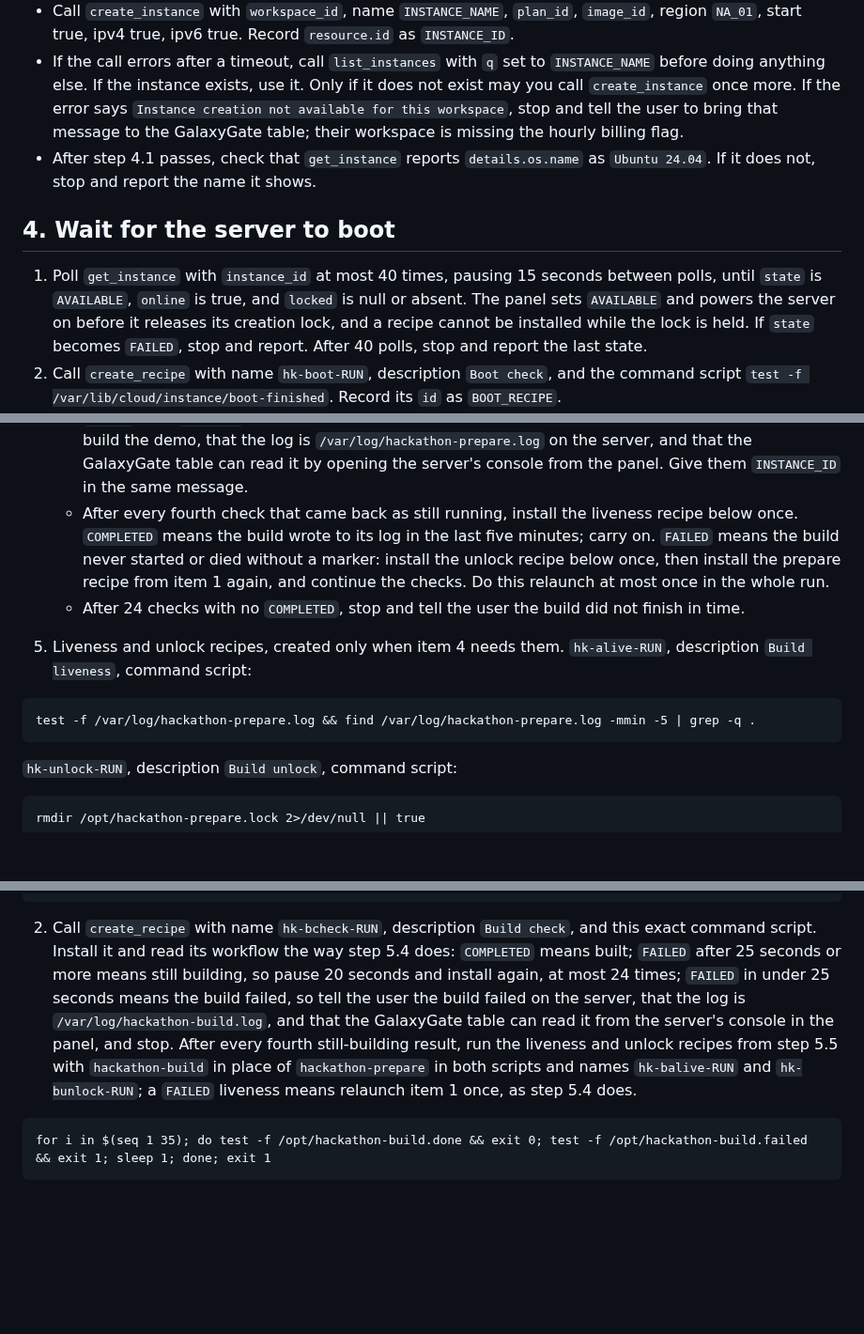
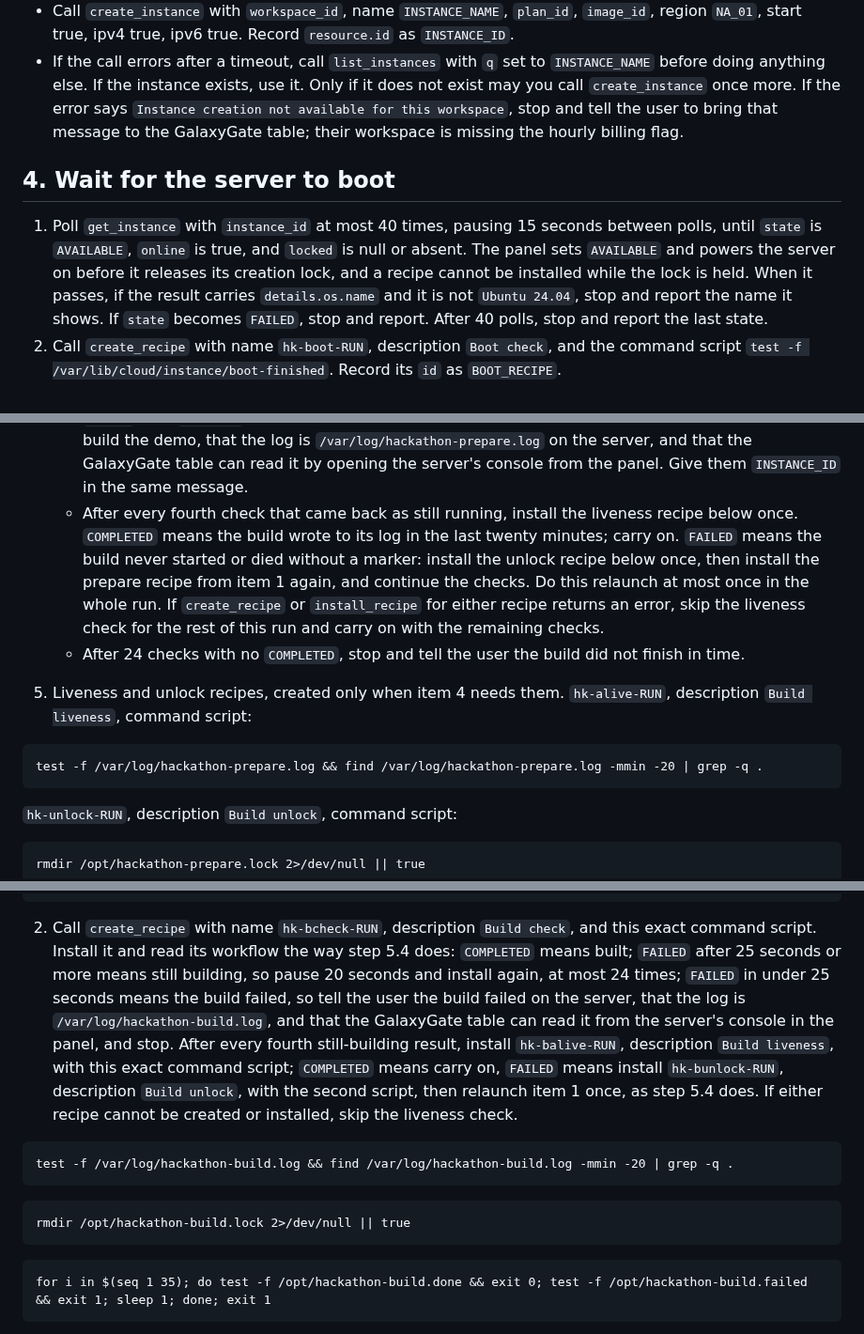
Before and after one commit to Gadgetguycj/philly-hackathon, a Markdown page: AGENT.md, 3 parts joined by grey strips. Shown at 94% size. Drawn GitHub-style; blank space fills up the shorter version.

Commit message:
Round 10 walkthrough fixes: twenty minute liveness window, unique redeploy tags, literal build recipes, restart guidance, approval warning at step 5

````diff
--- a/AGENT.md
+++ b/AGENT.md
@@ -36,11 +36,10 @@ Call `list_instances` with `workspace_id` and `q` set to `INSTANCE_NAME`. If a r
 - Call `list_images` with `workspace_id`, kind `TEMPLATE`, official true, and `q` set to `Ubuntu 24.04`. Use the row whose `name` is `Ubuntu 24.04`; record its `id` as `IMAGE_ID`. If the call is denied with a 403 that mentions permission or scope, use `IMAGE_ID=1455765925817413632`, the id of that image when these instructions were written, and if `create_instance` then rejects it, stop and tell the user to bring "image id rejected" to the GalaxyGate table. Any other failure, or an empty list: stop and report.
 - Call `create_instance` with `workspace_id`, name `INSTANCE_NAME`, `plan_id`, `image_id`, region `NA_01`, start true, ipv4 true, ipv6 true. Record `resource.id` as `INSTANCE_ID`.
 - If the call errors after a timeout, call `list_instances` with `q` set to `INSTANCE_NAME` before doing anything else. If the instance exists, use it. Only if it does not exist may you call `create_instance` once more. If the error says `Instance creation not available for this workspace`, stop and tell the user to bring that message to the GalaxyGate table; their workspace is missing the hourly billing flag.
-- After step 4.1 passes, check that `get_instance` reports `details.os.name` as `Ubuntu 24.04`. If it does not, stop and report the name it shows.
 
 ## 4. Wait for the server to boot
 
-1. Poll `get_instance` with `instance_id` at most 40 times, pausing 15 seconds between polls, until `state` is `AVAILABLE`, `online` is true, and `locked` is null or absent. The panel sets `AVAILABLE` and powers the server on before it releases its creation lock, and a recipe cannot be installed while the lock is held. If `state` becomes `FAILED`, stop and report. After 40 polls, stop and report the last state.
+1. Poll `get_instance` with `instance_id` at most 40 times, pausing 15 seconds between polls, until `state` is `AVAILABLE`, `online` is true, and `locked` is null or absent. The panel sets `AVAILABLE` and powers the server on before it releases its creation lock, and a recipe cannot be installed while the lock is held. When it passes, if the result carries `details.os.name` and it is not `Ubuntu 24.04`, stop and report the name it shows. If `state` becomes `FAILED`, stop and report. After 40 polls, stop and report the last state.
 2. Call `create_recipe` with name `hk-boot-RUN`, description `Boot check`, and the command script `test -f /var/lib/cloud/instance/boot-finished`. Record its `id` as `BOOT_RECIPE`.
 3. Call `install_recipe` with `instance_id`, `BOOT_RECIPE`, fields `{}`; poll its workflow at most 6 times pausing 10 seconds. `COMPLETED` means the server finished booting; continue. `FAILED` means not yet: pause 15 seconds and install it again. Do this at most 12 times in total. If none completes, stop and tell the user the server never finished its first boot.
 
@@ -80,13 +79,13 @@ for i in $(seq 1 35); do test -f /opt/hackathon-prepare.done && exit 0; test -f
    - `COMPLETED`: the build is done. Go to step 6.
    - `FAILED` with `duration` 25 seconds or more: the build is still running. Pause 20 seconds and install `CHECK_RECIPE` again. Do this at most 24 times in total.
    - `FAILED` with `duration` under 25 seconds: the build failed. Stop and tell the user the server could not build the demo, that the log is `/var/log/hackathon-prepare.log` on the server, and that the GalaxyGate table can read it by opening the server's console from the panel. Give them `INSTANCE_ID` in the same message.
-   - After every fourth check that came back as still running, install the liveness recipe below once. `COMPLETED` means the build wrote to its log in the last five minutes; carry on. `FAILED` means the build never started or died without a marker: install the unlock recipe below once, then install the prepare recipe from item 1 again, and continue the checks. Do this relaunch at most once in the whole run.
+   - After every fourth check that came back as still running, install the liveness recipe below once. `COMPLETED` means the build wrote to its log in the last twenty minutes; carry on. `FAILED` means the build never started or died without a marker: install the unlock recipe below once, then install the prepare recipe from item 1 again, and continue the checks. Do this relaunch at most once in the whole run. If `create_recipe` or `install_recipe` for either recipe returns an error, skip the liveness check for the rest of this run and carry on with the remaining checks.
    - After 24 checks with no `COMPLETED`, stop and tell the user the build did not finish in time.
 
 5. Liveness and unlock recipes, created only when item 4 needs them. `hk-alive-RUN`, description `Build liveness`, command script:
 
 ```
-test -f /var/log/hackathon-prepare.log && find /var/log/hackathon-prepare.log -mmin -5 | grep -q .
+test -f /var/log/hackathon-prepare.log && find /var/log/hackathon-prepare.log -mmin -20 | grep -q .
 ```
 
 `hk-unlock-RUN`, description `Build unlock`, command script:
@@ -206,7 +205,15 @@ rm -f /opt/hackathon-build.done /opt/hackathon-build.failed
 nohup sh -c 'if sh /opt/hackathon-build.sh > /var/log/hackathon-build.log 2>&1; then touch /opt/hackathon-build.done; else touch /opt/hackathon-build.failed; fi; rmdir /opt/hackathon-build.lock' > /dev/null 2>&1 &
 ```
 
-2. Call `create_recipe` with name `hk-bcheck-RUN`, description `Build check`, and this exact command script. Install it and read its workflow the way step 5.4 does: `COMPLETED` means built; `FAILED` after 25 seconds or more means still building, so pause 20 seconds and install again, at most 24 times; `FAILED` in under 25 seconds means the build failed, so tell the user the build failed on the server, that the log is `/var/log/hackathon-build.log`, and that the GalaxyGate table can read it from the server's console in the panel, and stop. After every fourth still-building result, run the liveness and unlock recipes from step 5.5 with `hackathon-build` in place of `hackathon-prepare` in both scripts and names `hk-balive-RUN` and `hk-bunlock-RUN`; a `FAILED` liveness means relaunch item 1 once, as step 5.4 does.
+2. Call `create_recipe` with name `hk-bcheck-RUN`, description `Build check`, and this exact command script. Install it and read its workflow the way step 5.4 does: `COMPLETED` means built; `FAILED` after 25 seconds or more means still building, so pause 20 seconds and install again, at most 24 times; `FAILED` in under 25 seconds means the build failed, so tell the user the build failed on the server, that the log is `/var/log/hackathon-build.log`, and that the GalaxyGate table can read it from the server's console in the panel, and stop. After every fourth still-building result, install `hk-balive-RUN`, description `Build liveness`, with this exact command script; `COMPLETED` means carry on, `FAILED` means install `hk-bunlock-RUN`, description `Build unlock`, with the second script, then relaunch item 1 once, as step 5.4 does. If either recipe cannot be created or installed, skip the liveness check.
+
+```
+test -f /var/log/hackathon-build.log && find /var/log/hackathon-build.log -mmin -20 | grep -q .
+```
+
+```
+rmdir /opt/hackathon-build.lock 2>/dev/null || true
+```
 
 ```
 for i in $(seq 1 35); do test -f /opt/hackathon-build.done && exit 0; test -f /opt/hackathon-build.failed && exit 1; sleep 1; done; exit 1
````
Also changed, not shown: other parts of AGENT.md (+4 -4 lines), GUIDE.md (+6 -5 lines).
